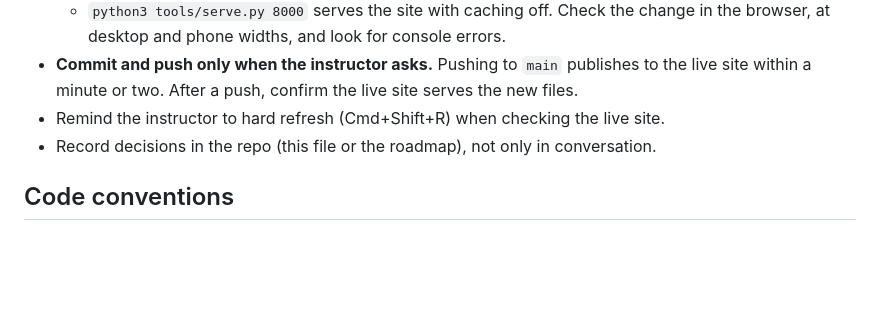
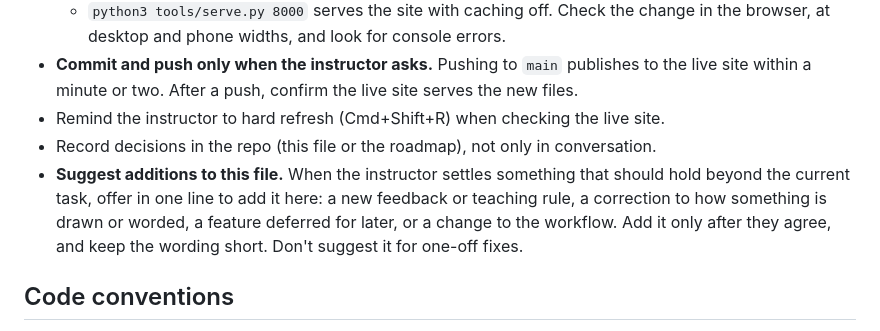
Before and after one commit to jblumenstiel/genetics-game, a Markdown page: CLAUDE.md, the part around the change. Drawn GitHub-style; blank space fills up the shorter version.

Commit message:
CLAUDE.md: suggest adding lasting decisions to this file
Future sessions offer, in one line, to record settled rules, wording or
drawing corrections, deferred features and workflow changes here, and
add them only after the instructor agrees.

Co-Authored-By: Claude Opus 5.5 <noreply@anthropic.com>

```diff
--- a/CLAUDE.md
+++ b/CLAUDE.md
@@ -19,6 +19,10 @@ Genetics. Students use it to prepare for the course exams, so exam alignment mat
   or two. After a push, confirm the live site serves the new files.
 - Remind the instructor to hard refresh (Cmd+Shift+R) when checking the live site.
 - Record decisions in the repo (this file or the roadmap), not only in conversation.
+- **Suggest additions to this file.** When the instructor settles something that should hold beyond the current
+  task, offer in one line to add it here: a new feedback or teaching rule, a correction to how something is
+  drawn or worded, a feature deferred for later, or a change to the workflow. Add it only after they agree, and
+  keep the wording short. Don't suggest it for one-off fixes.
 
 ## Code conventions
 
```
